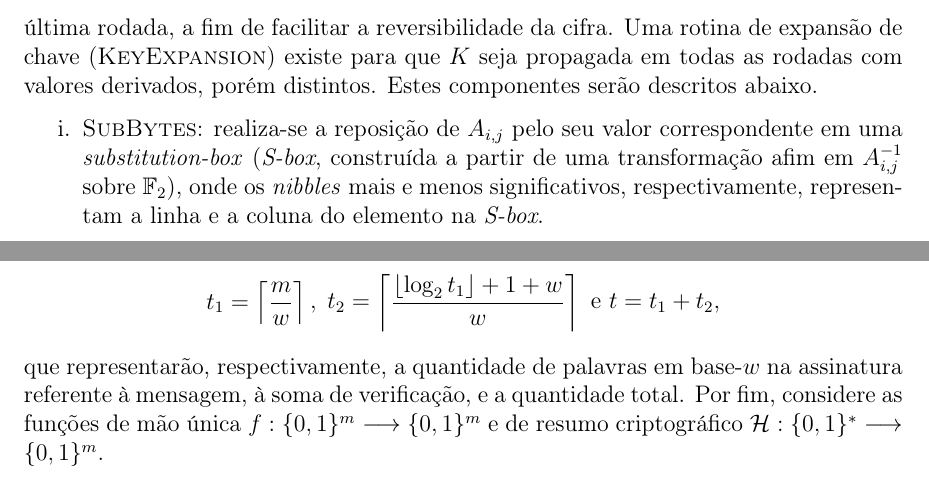
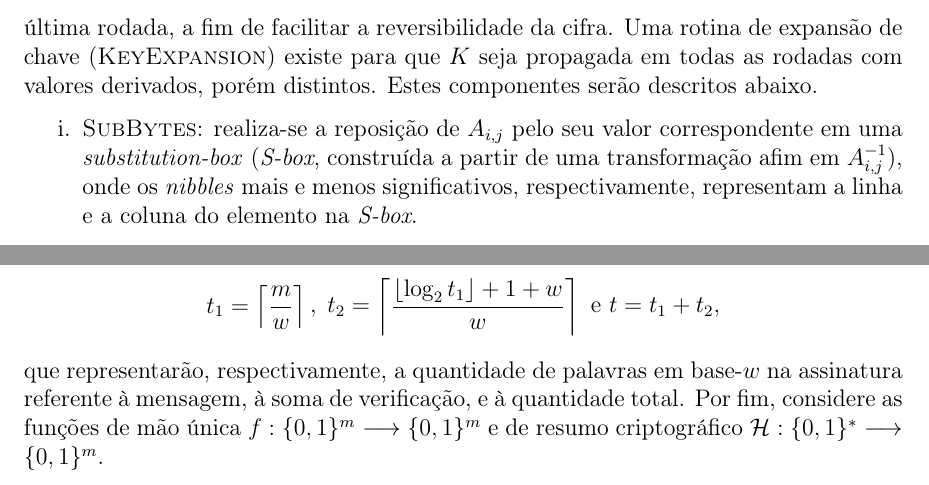
Before and after one commit to zambonin/bsc, a LaTeX document (bsc.tex): two parts of pages 7 and 15 of 24, joined at a grey line, cut so that both start at the same text. Compiled offline with pdfLaTeX.

Commit message:
sharelatex: update bsc.tex from r10794 to r10802

```diff
--- a/bsc.tex
+++ b/bsc.tex
@@ -256,8 +256,8 @@ abaixo.
 
   \item \textsc{SubBytes}: realiza-se a reposição de $A_{i,j}$ pelo seu valor
       correspondente em uma \emph{substitution-box} (\emph{S-box}, construída a
-        partir de uma transformação afim em $A_{i,j}^{-1}$ sobre
-        $\mathbb{F}_2$), onde os \emph{nibbles} mais e menos significativos,
+        partir de uma transformação afim em $A_{i,j}^{-1}$),
+        onde os \emph{nibbles} mais e menos significativos,
         respectivamente, representam a linha e a coluna do elemento na
         \emph{S-box}.
 
```
Also changed, not shown: bsc.tex (4 more changed lines).
